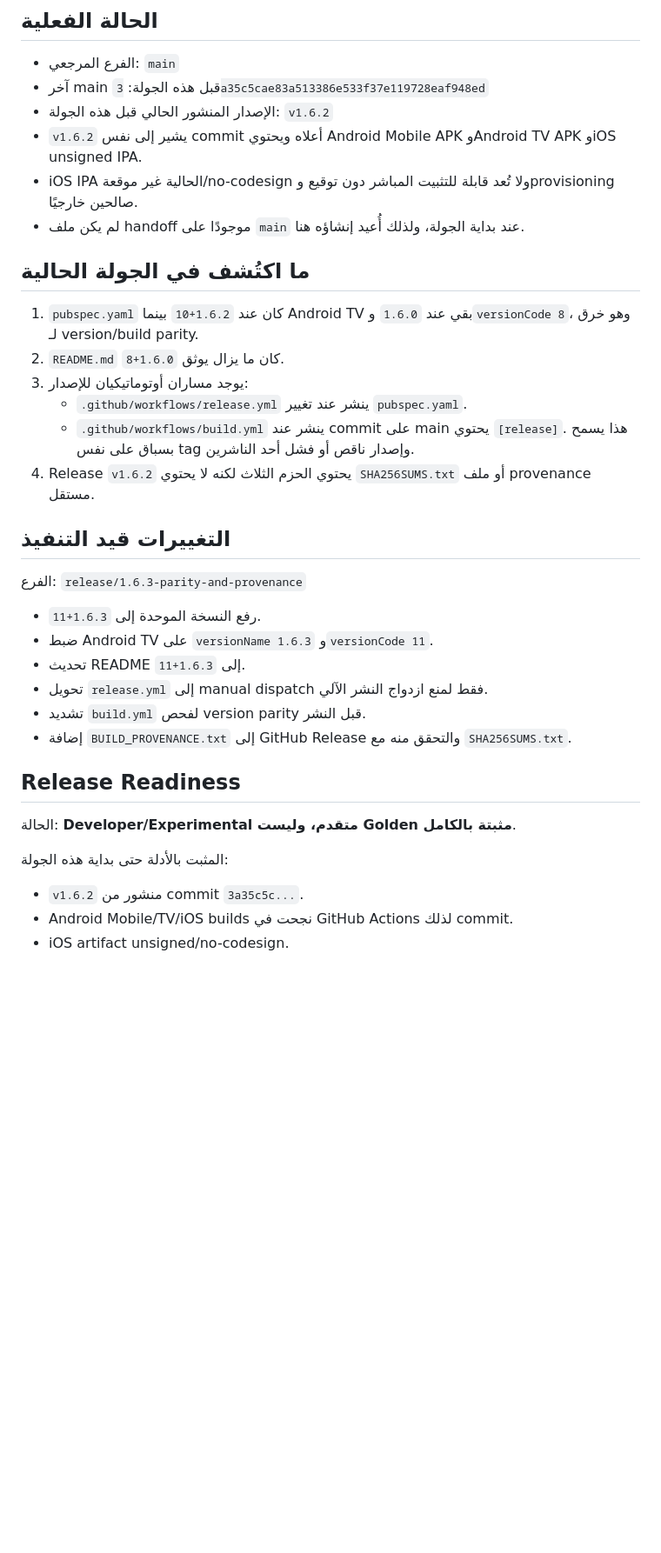
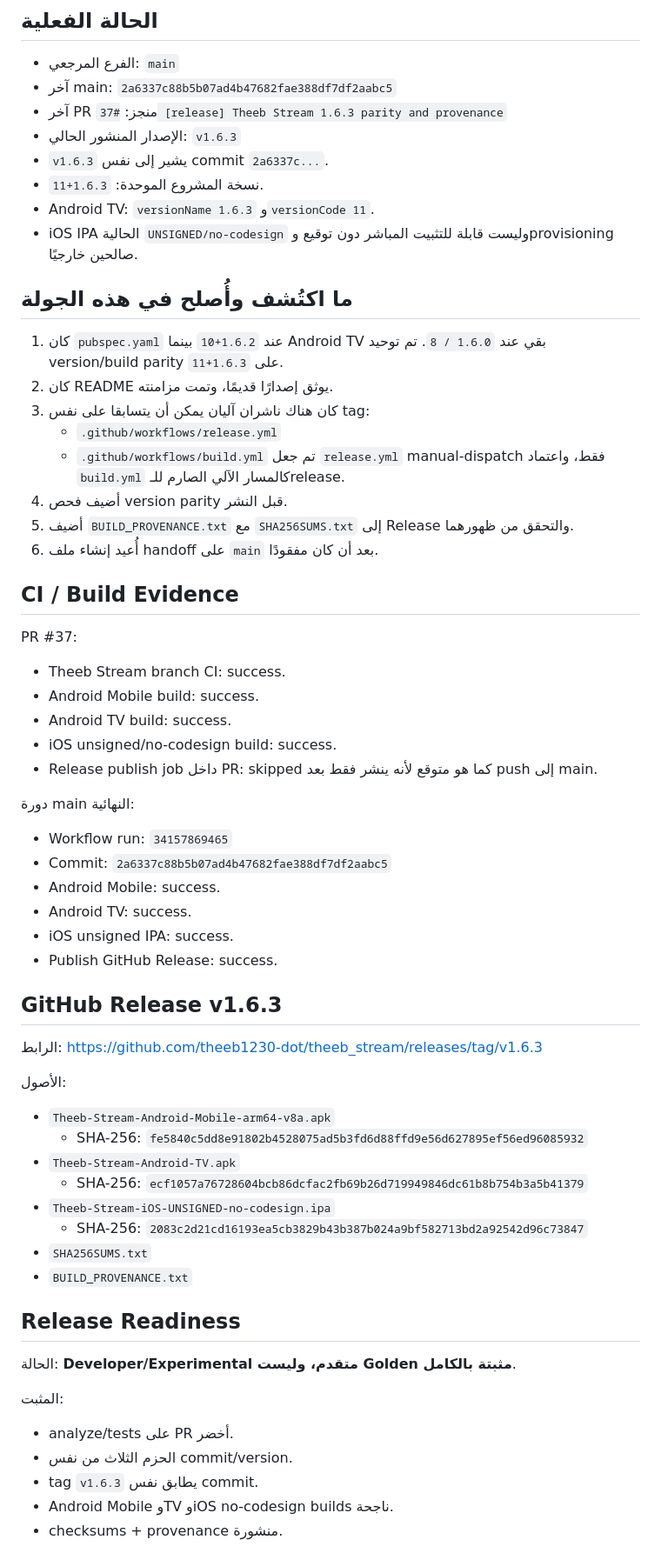
Before and after one commit to theeb1230-dot/theeb_stream, a Markdown page: docs/AUTONOMOUS_DEVELOPMENT_STATE.md, the part around one of its changes. Shown at 87% size. GitHub-like rendering; blank space fills up the shorter version.

Commit message:
docs: record v1.6.3 release evidence and next goals

```diff
--- a/docs/AUTONOMOUS_DEVELOPMENT_STATE.md
+++ b/docs/AUTONOMOUS_DEVELOPMENT_STATE.md
@@ -6,39 +6,65 @@
 ## الحالة الفعلية
 
 - الفرع المرجعي: `main`
-- آخر main قبل هذه الجولة: `3a35c5cae83a513386e533f37e119728eaf948ed`
-- الإصدار المنشور الحالي قبل هذه الجولة: `v1.6.2`
-- `v1.6.2` يشير إلى نفس commit أعلاه ويحتوي Android Mobile APK وAndroid TV APK وiOS unsigned IPA.
-- iOS IPA الحالية غير موقعة/no-codesign ولا تُعد قابلة للتثبيت المباشر دون توقيع وprovisioning صالحين خارجيًا.
-- لم يكن ملف handoff موجودًا على `main` عند بداية الجولة، ولذلك أُعيد إنشاؤه هنا.
+- آخر main: `2a6337c88b5b07ad4b47682fae388df7df2aabc5`
+- آخر PR منجز: `#37 [release] Theeb Stream 1.6.3 parity and provenance`
+- الإصدار المنشور الحالي: `v1.6.3`
+- `v1.6.3` يشير إلى نفس commit `2a6337c...`.
+- نسخة المشروع الموحدة: `1.6.3+11`.
+- Android TV: `versionName 1.6.3` و`versionCode 11`.
+- iOS IPA الحالية `UNSIGNED/no-codesign` وليست قابلة للتثبيت المباشر دون توقيع وprovisioning صالحين خارجيًا.
 
-## ما اكتُشف في الجولة الحالية
+## ما اكتُشف وأُصلح في هذه الجولة
 
-1. `pubspec.yaml` كان عند `1.6.2+10` بينما Android TV بقي عند `1.6.0` و`versionCode 8`، وهو خرق لـ version/build parity.
-2. `README.md` كان ما يزال يوثق `1.6.0+8`.
-3. يوجد مساران أوتوماتيكيان للإصدار:
-   - `.github/workflows/release.yml` ينشر عند تغيير `pubspec.yaml`.
-   - `.github/workflows/build.yml` ينشر عند commit على main يحتوي `[release]`.
-   هذا يسمح بسباق على نفس tag وإصدار ناقص أو فشل أحد الناشرين.
-4. Release `v1.6.2` يحتوي الحزم الثلاث لكنه لا يحتوي `SHA256SUMS.txt` أو ملف provenance مستقل.
+1. كان `pubspec.yaml` عند `1.6.2+10` بينما Android TV بقي عند `1.6.0 / 8`. تم توحيد version/build parity على `1.6.3+11`.
+2. كان README يوثق إصدارًا قديمًا، وتمت مزامنته.
+3. كان هناك ناشران آليان يمكن أن يتسابقا على نفس tag:
+   - `.github/workflows/release.yml`
+   - `.github/workflows/build.yml`
+   تم جعل `release.yml` manual-dispatch فقط، واعتماد `build.yml` كالمسار الآلي الصارم للـrelease.
+4. أضيف فحص version parity قبل النشر.
+5. أضيف `BUILD_PROVENANCE.txt` مع `SHA256SUMS.txt` إلى Release والتحقق من ظهورهما.
+6. أُعيد إنشاء ملف handoff على `main` بعد أن كان مفقودًا.
 
-## التغييرات قيد التنفيذ
+## CI / Build Evidence
 
-الفرع: `release/1.6.3-parity-and-provenance`
+PR #37:
+- Theeb Stream branch CI: success.
+- Android Mobile build: success.
+- Android TV build: success.
+- iOS unsigned/no-codesign build: success.
+- Release publish job داخل PR: skipped كما هو متوقع لأنه ينشر فقط بعد push إلى main.
 
-- رفع النسخة الموحدة إلى `1.6.3+11`.
-- ضبط Android TV على `versionName 1.6.3` و`versionCode 11`.
-- تحديث README إلى `1.6.3+11`.
-- تحويل `release.yml` إلى manual dispatch فقط لمنع ازدواج النشر الآلي.
-- تشديد `build.yml` لفحص version parity قبل النشر.
-- إضافة `BUILD_PROVENANCE.txt` إلى GitHub Release والتحقق منه مع `SHA256SUMS.txt`.
+دورة main النهائية:
+- Workflow run: `34157869465`
+- Commit: `2a6337c88b5b07ad4b47682fae388df7df2aabc5`
+- Android Mobile: success.
+- Android TV: success.
+- iOS unsigned IPA: success.
+- Publish GitHub Release: success.
+
+## GitHub Release v1.6.3
+
+الرابط: https://github.com/theeb1230-dot/theeb_stream/releases/tag/v1.6.3
+
+الأصول:
+- `Theeb-Stream-Android-Mobile-arm64-v8a.apk`
+  - SHA-256: `fe5840c5dd8e91802b4528075ad5b3fd6d88ffd9e56d627895ef56ed96085932`
+- `Theeb-Stream-Android-TV.apk`
+  - SHA-256: `ecf1057a76728604bcb86dcfac2fb69b26d719949846dc61b8b754b3a5b41379`
+- `Theeb-Stream-iOS-UNSIGNED-no-codesign.ipa`
+  - SHA-256: `2083c2d21cd16193ea5cb3829b43b387b024a9bf582713bd2a92542d96c73847`
+- `SHA256SUMS.txt`
+- `BUILD_PROVENANCE.txt`
 
 ## Release Readiness
 
 الحالة: **Developer/Experimental متقدم، وليست Golden مثبتة بالكامل**.
 
-المثبت بالأدلة حتى بداية هذه الجولة:
-- `v1.6.2` منشور من commit `3a35c5c...`.
-- Android Mobile/TV/iOS builds نجحت في GitHub Actions لذلك commit.
-- iOS artifact unsigned/no-codesign.
+المثبت:
+- analyze/tests على PR أخضر.
+- الحزم الثلاث من نفس commit/version.
+- tag `v1.6.3` يطابق نفس commit.
+- Android Mobile وTV وiOS no-codesign builds ناجحة.
+- checksums + provenance منشورة.
 
```
Also changed, not shown: other parts of docs/AUTONOMOUS_DEVELOPMENT_STATE.md (+11 -15 lines).
